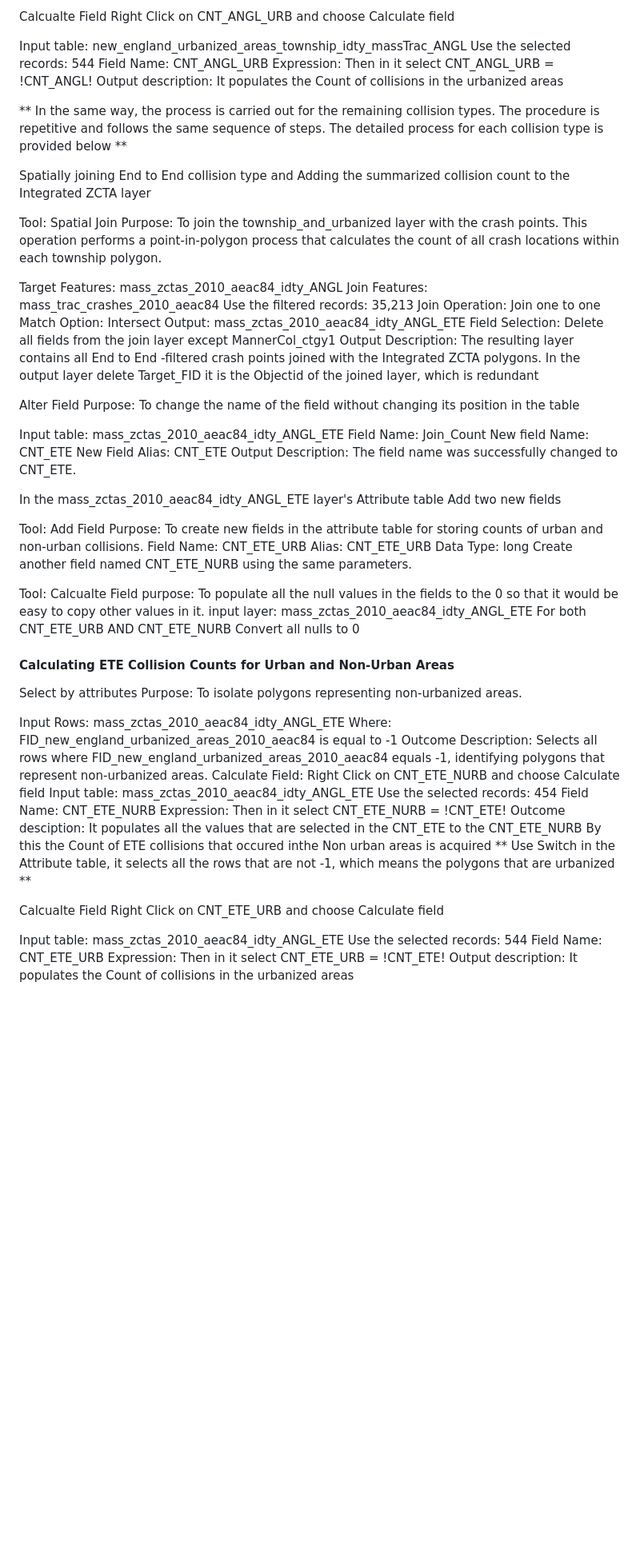
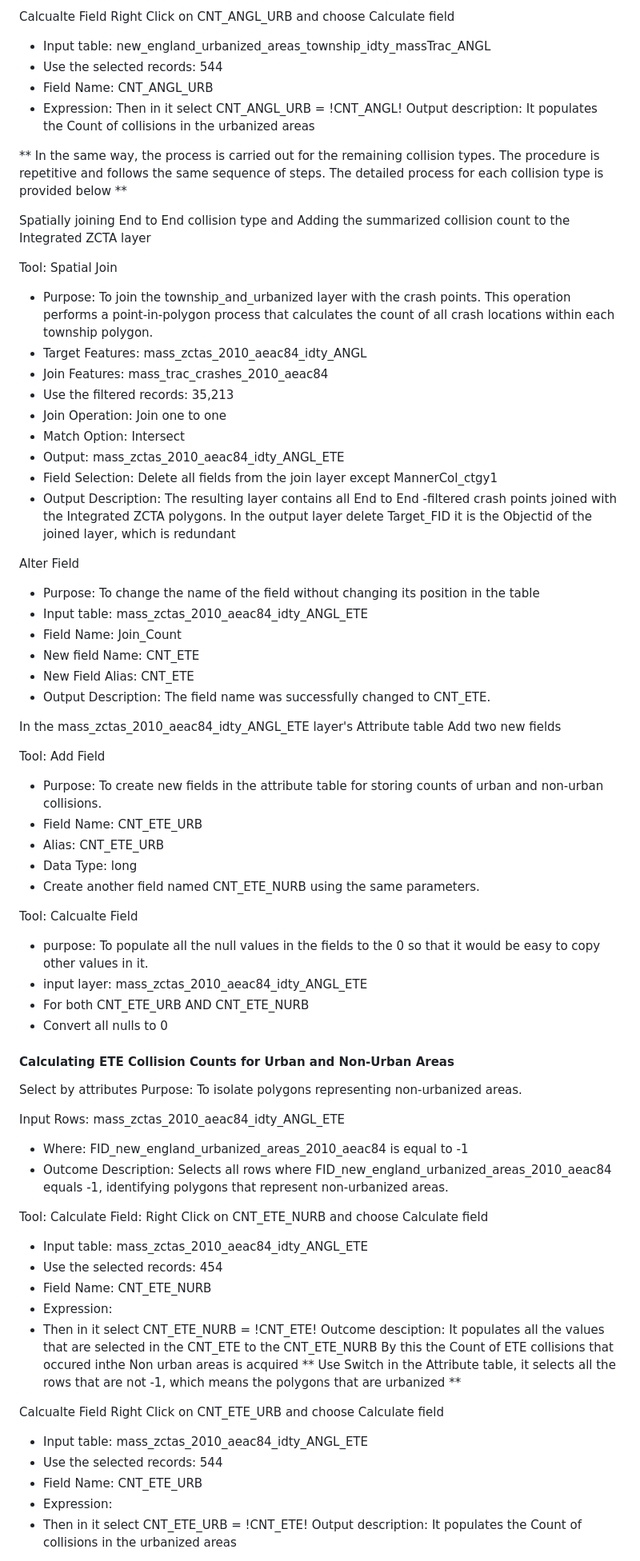
Before and after one commit to Kchaitanya30/Processing-Geographic-Data, a Markdown page: Geo-processing ZIP Code Tabulation Area (ZCTA) Data to Add to the Massachusetts Geo-Database/README.md, the part around the change printed below. Shown: that part at 80% size. Rendered like a GitHub page; blank space fills up the shorter version.

```diff
--- a/Geo-processing ZIP Code Tabulation Area (ZCTA) Data to Add to the Massachusetts Geo-Database/README.md
+++ b/Geo-processing ZIP Code Tabulation Area (ZCTA) Data to Add to the Massachusetts Geo-Database/README.md
@@ -340,11 +353,10 @@ By this the Count of ANGL collisions that occured inthe Non urban areas is acqui
 
 Calcualte Field
 Right Click on CNT_ANGL_URB and choose Calculate field
-
-Input table: new_england_urbanized_areas_township_idty_massTrac_ANGL
-Use the selected records: 544
-Field Name: CNT_ANGL_URB
-Expression:
+- Input table: new_england_urbanized_areas_township_idty_massTrac_ANGL
+- Use the selected records: 544
+- Field Name: CNT_ANGL_URB
+- Expression:
 Then in it select CNT_ANGL_URB = !CNT_ANGL! Output description: It populates the Count of collisions in the urbanized areas
 
 ** In the same way, the process is carried out for the remaining collision types. The procedure is repetitive and follows the same sequence of steps. The detailed process for each collision type is provided below **
@@ -354,42 +366,40 @@ Then in it select CNT_ANGL_URB = !CNT_ANGL! Output description: It populates the
 Spatially joining End to End collision type and Adding the summarized collision count to the Integrated ZCTA layer
 
 Tool: Spatial Join
-Purpose: To join the township_and_urbanized layer with the crash points. This operation performs a point-in-polygon process that calculates the count of all crash locations within each township polygon.
-
-Target Features: mass_zctas_2010_aeac84_idty_ANGL
-Join Features: mass_trac_crashes_2010_aeac84
-Use the filtered records: 35,213
-Join Operation: Join one to one
-Match Option: Intersect
-Output: mass_zctas_2010_aeac84_idty_ANGL_ETE
-Field Selection: Delete all fields from the join layer except  MannerCol_ctgy1
-Output Description: The resulting layer contains all End to End -filtered crash points joined with the Integrated ZCTA polygons. In the output layer delete Target_FID it is the Objectid of the joined layer, which is redundant
+- Purpose: To join the township_and_urbanized layer with the crash points. This operation performs a point-in-polygon process that calculates the count of all crash locations within each township polygon.
+- Target Features: mass_zctas_2010_aeac84_idty_ANGL
+- Join Features: mass_trac_crashes_2010_aeac84
+- Use the filtered records: 35,213
+- Join Operation: Join one to one
+- Match Option: Intersect
+- Output: mass_zctas_2010_aeac84_idty_ANGL_ETE
+- Field Selection: Delete all fields from the join layer except  MannerCol_ctgy1
+- Output Description: The resulting layer contains all End to End -filtered crash points joined with the Integrated ZCTA polygons. In the output layer delete Target_FID it is the Objectid of the joined layer, which is redundant
 
 
 Alter Field
-Purpose: To change the name of the field without changing its position in the table
-
-Input table: mass_zctas_2010_aeac84_idty_ANGL_ETE
-Field Name: Join_Count
-New field Name: CNT_ETE
-New Field Alias: CNT_ETE
-Output Description: The field name was successfully changed to CNT_ETE.
+- Purpose: To change the name of the field without changing its position in the table
+- Input table: mass_zctas_2010_aeac84_idty_ANGL_ETE
+- Field Name: Join_Count
+- New field Name: CNT_ETE
+- New Field Alias: CNT_ETE
+- Output Description: The field name was successfully changed to CNT_ETE.
 
 In the mass_zctas_2010_aeac84_idty_ANGL_ETE layer's Attribute table
 Add two new fields
 
 Tool: Add Field
-Purpose: To create new fields in the attribute table for storing counts of urban and non-urban collisions.
-Field Name: CNT_ETE_URB
-Alias: CNT_ETE_URB
-Data Type: long
-Create another field named CNT_ETE_NURB using the same parameters.
+- Purpose: To create new fields in the attribute table for storing counts of urban and non-urban collisions.
+- Field Name: CNT_ETE_URB
+- Alias: CNT_ETE_URB
+- Data Type: long
+- Create another field named CNT_ETE_NURB using the same parameters.
 
 Tool: Calcualte Field
-purpose: To populate all the null values in the fields to the 0 so that it would be easy to copy other values in it.
-input layer: mass_zctas_2010_aeac84_idty_ANGL_ETE
-For both CNT_ETE_URB AND CNT_ETE_NURB
-Convert all nulls to 0
+- purpose: To populate all the null values in the fields to the 0 so that it would be easy to copy other values in it.
+- input layer: mass_zctas_2010_aeac84_idty_ANGL_ETE
+- For both CNT_ETE_URB AND CNT_ETE_NURB
+- Convert all nulls to 0
 
 
 #### Calculating ETE Collision Counts for Urban and Non-Urban Areas
@@ -397,15 +407,16 @@ Select by attributes
 Purpose: To isolate polygons representing non-urbanized areas.
 
 Input Rows: mass_zctas_2010_aeac84_idty_ANGL_ETE
-Where: FID_new_england_urbanized_areas_2010_aeac84 is equal to -1
-Outcome Description: Selects all rows where FID_new_england_urbanized_areas_2010_aeac84 equals -1, identifying polygons that represent non-urbanized areas.
-Calculate Field:
+- Where: FID_new_england_urbanized_areas_2010_aeac84 is equal to -1
+- Outcome Description: Selects all rows where FID_new_england_urbanized_areas_2010_aeac84 equals -1, identifying polygons that represent non-urbanized areas.
+
+Tool: Calculate Field:
 Right Click on CNT_ETE_NURB and choose Calculate field
-Input table: mass_zctas_2010_aeac84_idty_ANGL_ETE
-Use the selected records: 454
-Field Name: CNT_ETE_NURB
-Expression:
-Then in it select CNT_ETE_NURB = !CNT_ETE! Outcome desciption: It populates all the values that are selected in the CNT_ETE to the CNT_ETE_NURB
+- Input table: mass_zctas_2010_aeac84_idty_ANGL_ETE
+- Use the selected records: 454
+- Field Name: CNT_ETE_NURB
+- Expression:
+- Then in it select CNT_ETE_NURB = !CNT_ETE! Outcome desciption: It populates all the values that are selected in the CNT_ETE to the CNT_ETE_NURB
 By this the Count of ETE collisions that occured inthe Non urban areas is acquired
 ** Use Switch in the Attribute table, it selects all the rows that are not -1, which means the polygons that are urbanized **
 
@@ -413,10 +424,10 @@ By this the Count of ETE collisions that occured inthe Non urban areas is acquir
 Calcualte Field
 Right Click on CNT_ETE_URB and choose Calculate field
 
-Input table: mass_zctas_2010_aeac84_idty_ANGL_ETE
-Use the selected records: 544
-Field Name: CNT_ETE_URB
-Expression:
-Then in it select CNT_ETE_URB = !CNT_ETE! Output description: It populates the Count of collisions in the urbanized areas
+- Input table: mass_zctas_2010_aeac84_idty_ANGL_ETE
+- Use the selected records: 544
+- Field Name: CNT_ETE_URB
+- Expression:
+- Then in it select CNT_ETE_URB = !CNT_ETE! Output description: It populates the Count of collisions in the urbanized areas
 
 
```
Also changed, not shown: other parts of Geo-processing ZIP Code Tabulation Area (ZCTA) Data to Add to the Massachusetts Geo-Database/README.md (+309 -226 lines).
